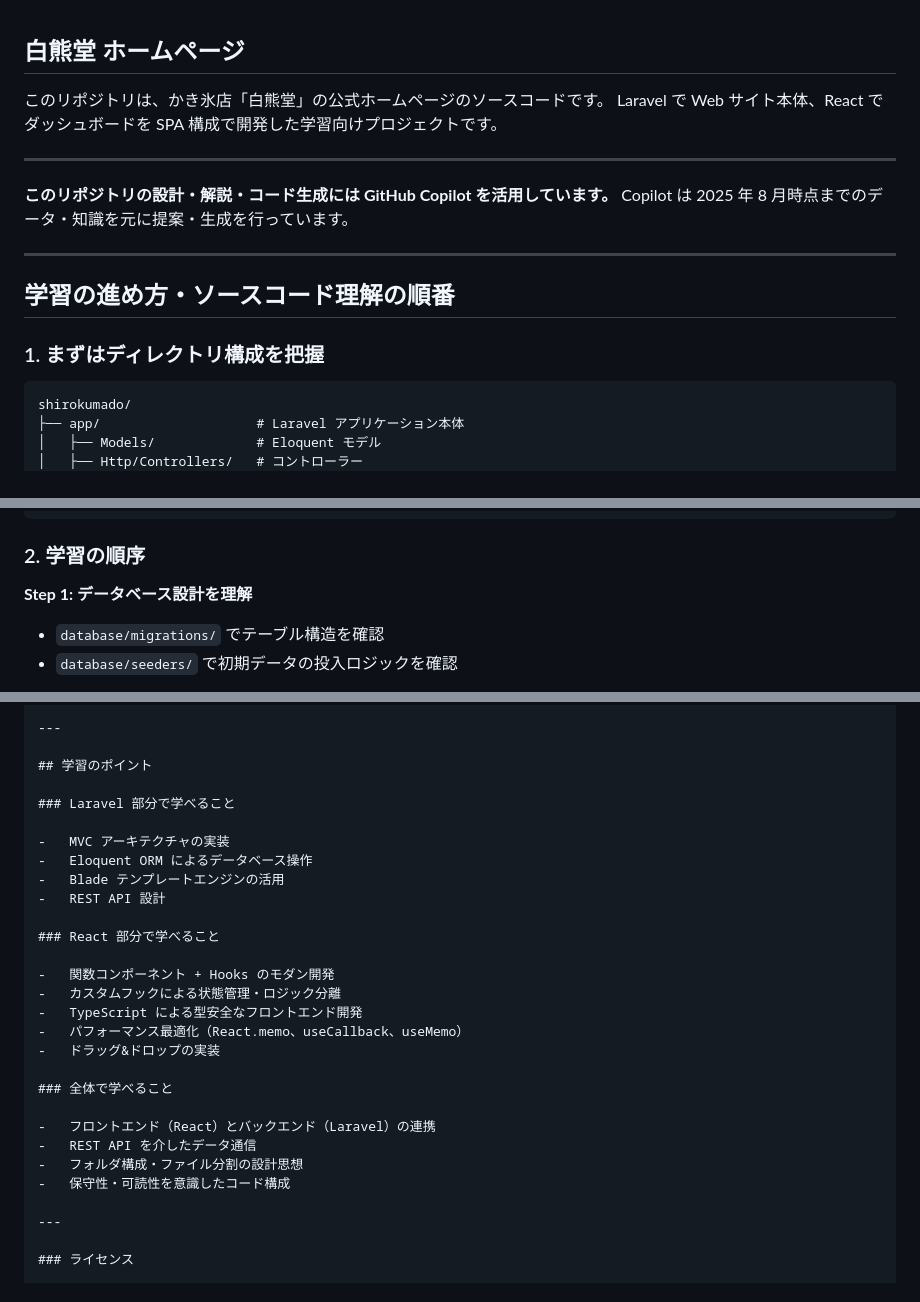
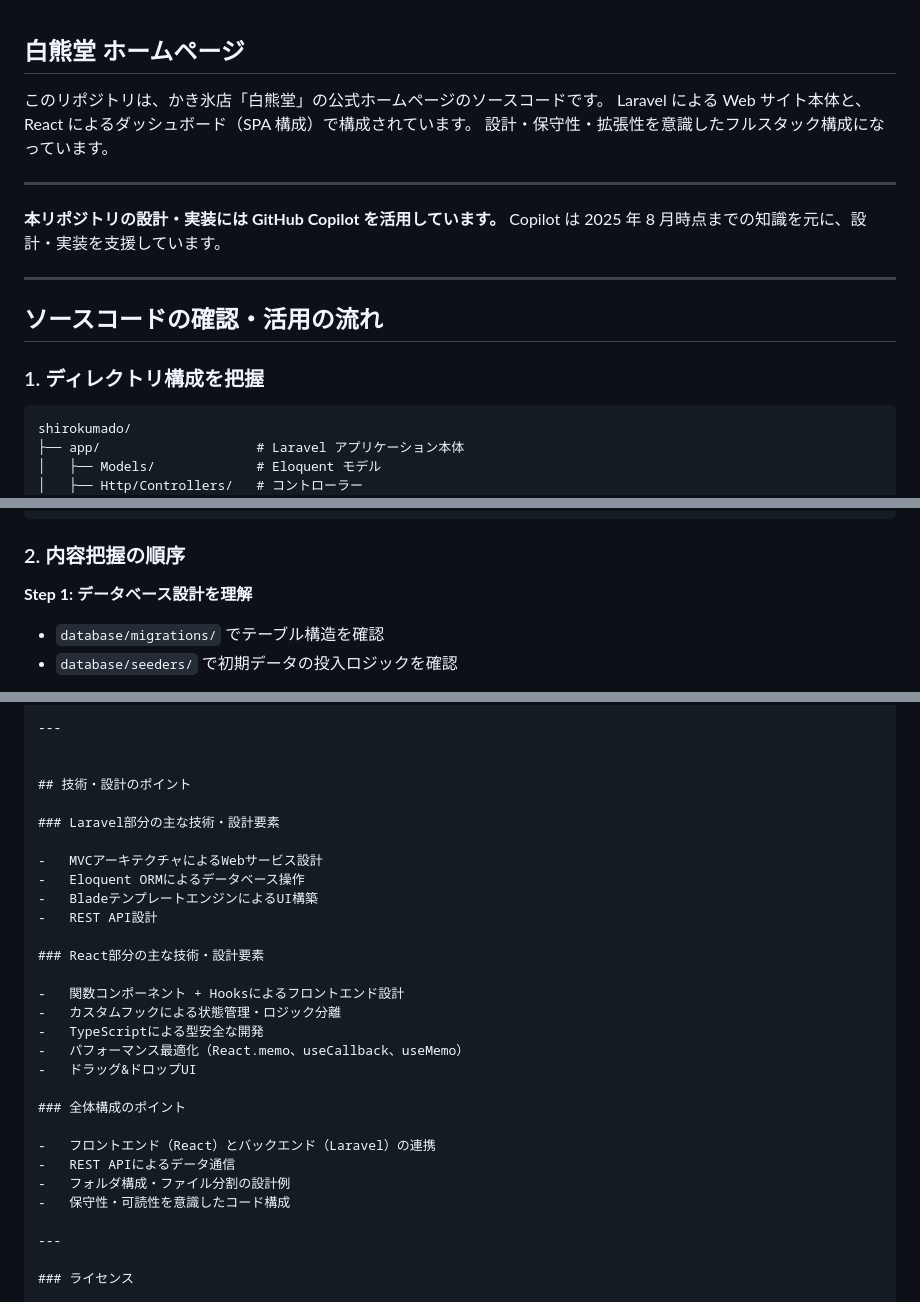
Before and after one commit to smurak1201/shirokumado, a Markdown page: README.md, 3 parts joined by grey strips. GitHub-like rendering.

Commit message:
fix: READMEの内容を更新し、設計思想や学習の流れを明確化

````diff
--- a/README.md
+++ b/README.md
@@ -1,18 +1,19 @@
 ## 白熊堂 ホームページ
 
 このリポジトリは、かき氷店「白熊堂」の公式ホームページのソースコードです。
-Laravel で Web サイト本体、React でダッシュボードを SPA 構成で開発した学習向けプロジェクトです。
+Laravel による Web サイト本体と、React によるダッシュボード（SPA 構成）で構成されています。
+設計・保守性・拡張性を意識したフルスタック構成になっています。
 
 ---
 
-**このリポジトリの設計・解説・コード生成には GitHub Copilot を活用しています。**
-Copilot は 2025 年 8 月時点までのデータ・知識を元に提案・生成を行っています。
+**本リポジトリの設計・実装には GitHub Copilot を活用しています。**
+Copilot は 2025 年 8 月時点までの知識を元に、設計・実装を支援しています。
 
 ---
 
-## 学習の進め方・ソースコード理解の順番
+## ソースコードの確認・活用の流れ
 
-### 1. まずはディレクトリ構成を把握
+### 1. ディレクトリ構成を把握
 
 ```
 shirokumado/
@@ -38,7 +39,7 @@ shirokumado/
         └── utils/          # ユーティリティ関数
 ```
 
-### 2. 学習の順序
+### 2. 内容把握の順序
 
 **Step 1: データベース設計を理解**
 
@@ -184,28 +185,29 @@ dashboard/src/
 
 ---
 
-## 学習のポイント
 
-### Laravel 部分で学べること
+## 技術・設計のポイント
 
--   MVC アーキテクチャの実装
--   Eloquent ORM によるデータベース操作
--   Blade テンプレートエンジンの活用
--   REST API 設計
+### Laravel部分の主な技術・設計要素
 
-### React 部分で学べること
+-   MVCアーキテクチャによるWebサービス設計
+-   Eloquent ORMによるデータベース操作
+-   BladeテンプレートエンジンによるUI構築
+-   REST API設計
 
--   関数コンポーネント + Hooks のモダン開発
+### React部分の主な技術・設計要素
+
+-   関数コンポーネント + Hooksによるフロントエンド設計
 -   カスタムフックによる状態管理・ロジック分離
--   TypeScript による型安全なフロントエンド開発
+-   TypeScriptによる型安全な開発
 -   パフォーマンス最適化（React.memo、useCallback、useMemo）
--   ドラッグ&ドロップの実装
+-   ドラッグ&ドロップUI
 
-### 全体で学べること
+### 全体構成のポイント
 
 -   フロントエンド（React）とバックエンド（Laravel）の連携
--   REST API を介したデータ通信
--   フォルダ構成・ファイル分割の設計思想
+-   REST APIによるデータ通信
+-   フォルダ構成・ファイル分割の設計例
 -   保守性・可読性を意識したコード構成
 
 ---
````
